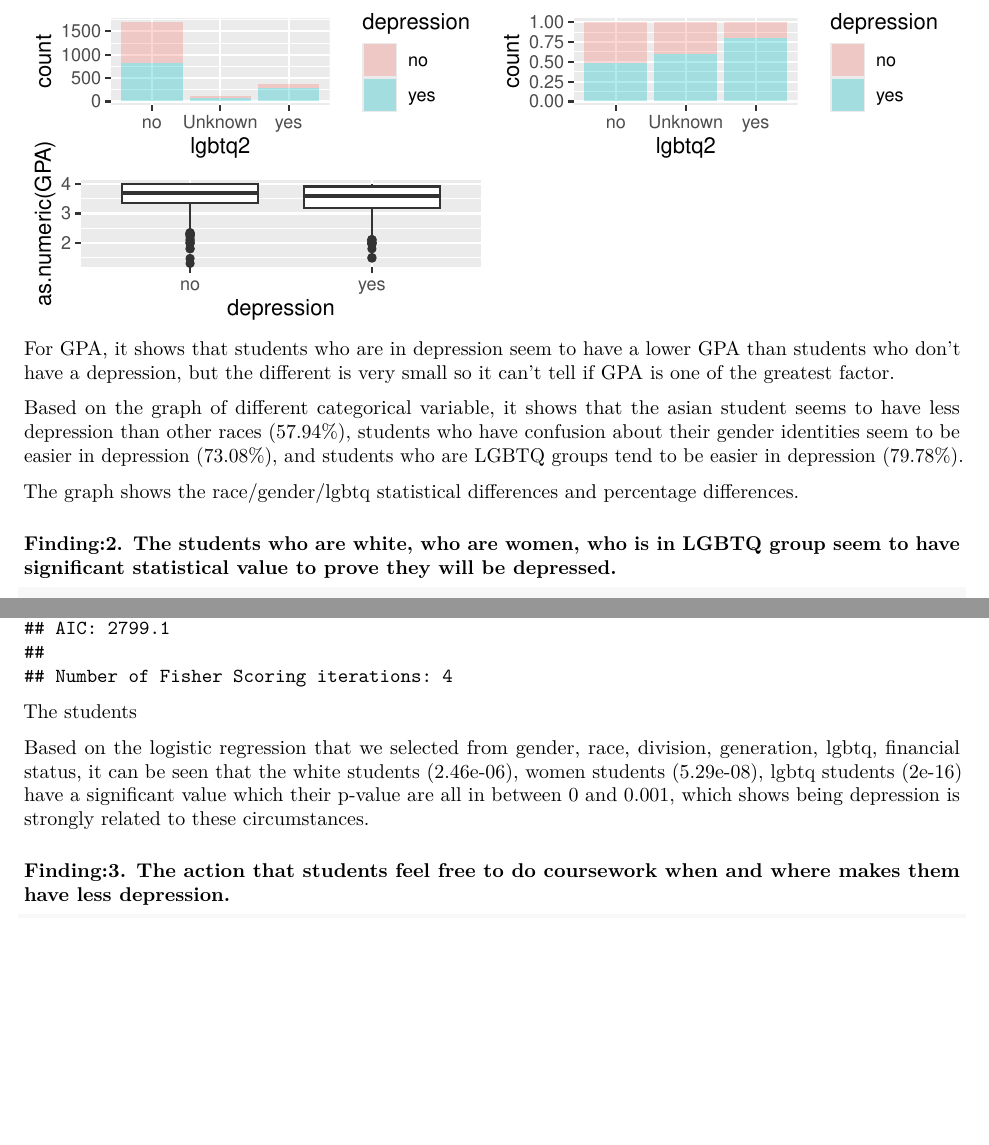
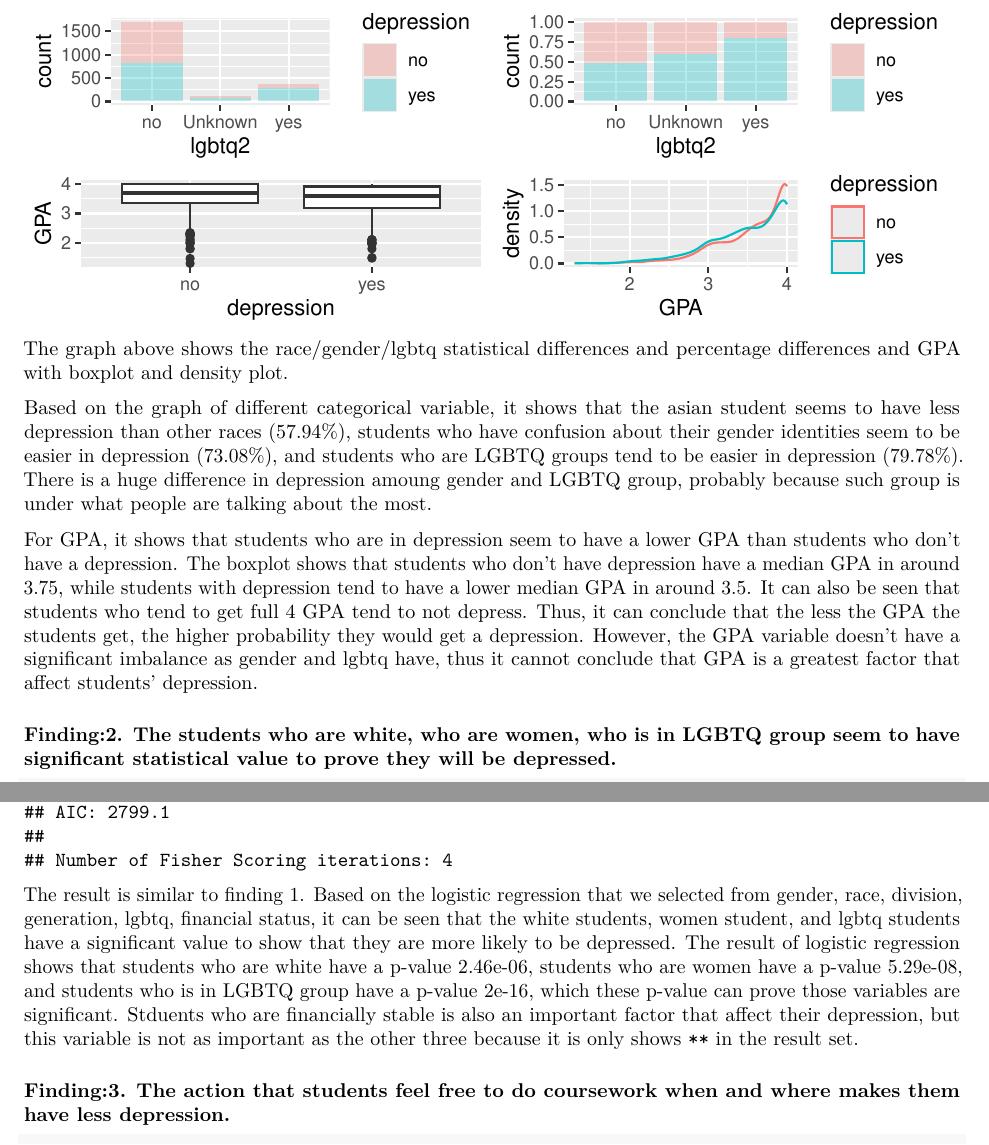
Before and after one commit to Mushaddict/HUDM4122_R_HW, an R Markdown document (Final Project/Final_Paper.Rmd): two parts of pages 5 and 6 of 9, joined at a grey line, cut so that both start at the same text, the shorter picture padded with empty space. Rendered offline with R 4.5, knitr and Pandoc, then LaTeX, with nearby package versions.

Commit message:
update Final Paper

````diff
--- a/Final Project/Final_Paper.Rmd
+++ b/Final Project/Final_Paper.Rmd
@@ -104,4 +104,3 @@ perc_lgbtq <- dep %>% ggplot(aes(x = lgbtq2, fill = depression)) +
   geom_bar(alpha = 0.3, position = "fill")
 gpa <- dep %>%
   ggplot(aes(x = depression, y = as.numeric(GPA))) +
-  geom_boxplot()
@@ -108,12 +113,12 @@ gpa <- dep %>%
 ggarrange(count_race, perc_race, count_gender, perc_gender, count_lgbtq,
-          perc_lgbtq, gpa, ncol = 2, nrow = 4)
+          perc_lgbtq, gpa, gpa_density, ncol = 2, nrow = 4)
 
 ```
-For GPA, it shows that students who are in depression seem to have a lower GPA than students who don't have a depression, but the different is very small so it can't tell if GPA is one of the greatest factor.
+The graph above shows the race/gender/lgbtq statistical differences and percentage differences and GPA with boxplot and density plot.
 
-Based on the graph of different categorical variable, it shows that the asian student seems to have less depression than other races (57.94%), students who have confusion about their gender identities seem to be easier in depression (73.08%), and students who are LGBTQ groups tend to be easier in depression (79.78%).
+Based on the graph of different categorical variable, it shows that the asian student seems to have less depression than other races (57.94%), students who have confusion about their gender identities seem to be easier in depression (73.08%), and students who are LGBTQ groups tend to be easier in depression (79.78%). There is a huge difference in depression amoung gender and LGBTQ group, probably because such group is under what people are talking about the most.
 
-The graph shows the race/gender/lgbtq statistical differences and percentage differences.
+For GPA, it shows that students who are in depression seem to have a lower GPA than students who don't have a depression.  The boxplot shows that students who don't have depression have a median GPA in around 3.75, while students with depression tend to have a lower median GPA in around 3.5. It can also be seen that students who tend to get full 4 GPA tend to not depress.  Thus, it can conclude that the less the GPA the students get, the higher probability they would get a depression. However, the GPA variable doesn't have a significant imbalance as gender and lgbtq have, thus it cannot conclude that GPA is a greatest factor that affect students' depression.
 
 
 ### Finding:2. The students who are white, who are women, who is in LGBTQ group seem to have significant statistical value to prove they will be depressed.
@@ -126,9 +131,7 @@ logistic <- train(depression ~ ., data = regression, method = "glm",
                   family = binomial(link = "logit"))
 summary(logistic)
 ```
-The students
-
-Based on the logistic regression that we selected from gender, race, division, generation, lgbtq, financial status, it can be seen that the white students (2.46e-06), women students (5.29e-08), lgbtq students (2e-16) have a significant value which their p-value are all in between 0 and 0.001, which shows being depression is strongly related to these circumstances.
+The result is similar to finding 1. Based on the logistic regression that we selected from gender, race, division, generation, lgbtq, financial status, it can be seen that the white students, women student, and lgbtq students have a significant value to show that they are more likely to be depressed. The result of logistic regression shows that students who are white have a p-value 2.46e-06, students who are women have a p-value 5.29e-08, and students who is in LGBTQ group have a p-value 2e-16, which these p-value can prove those variables are significant. Stduents who are financially stable is also an important factor that affect their depression, but this variable is not as important as the other three because it is only shows `**` in the result set.
 
 ### Finding:3. The action that students feel free to do coursework when and where makes them have less depression.
 ```{r eval = FALSE}
````
Also changed, not shown: Final Project/Final_Paper.pdf (added), Final Project/Final_Paper.Rmd (10 more changed lines), 2 other files.
